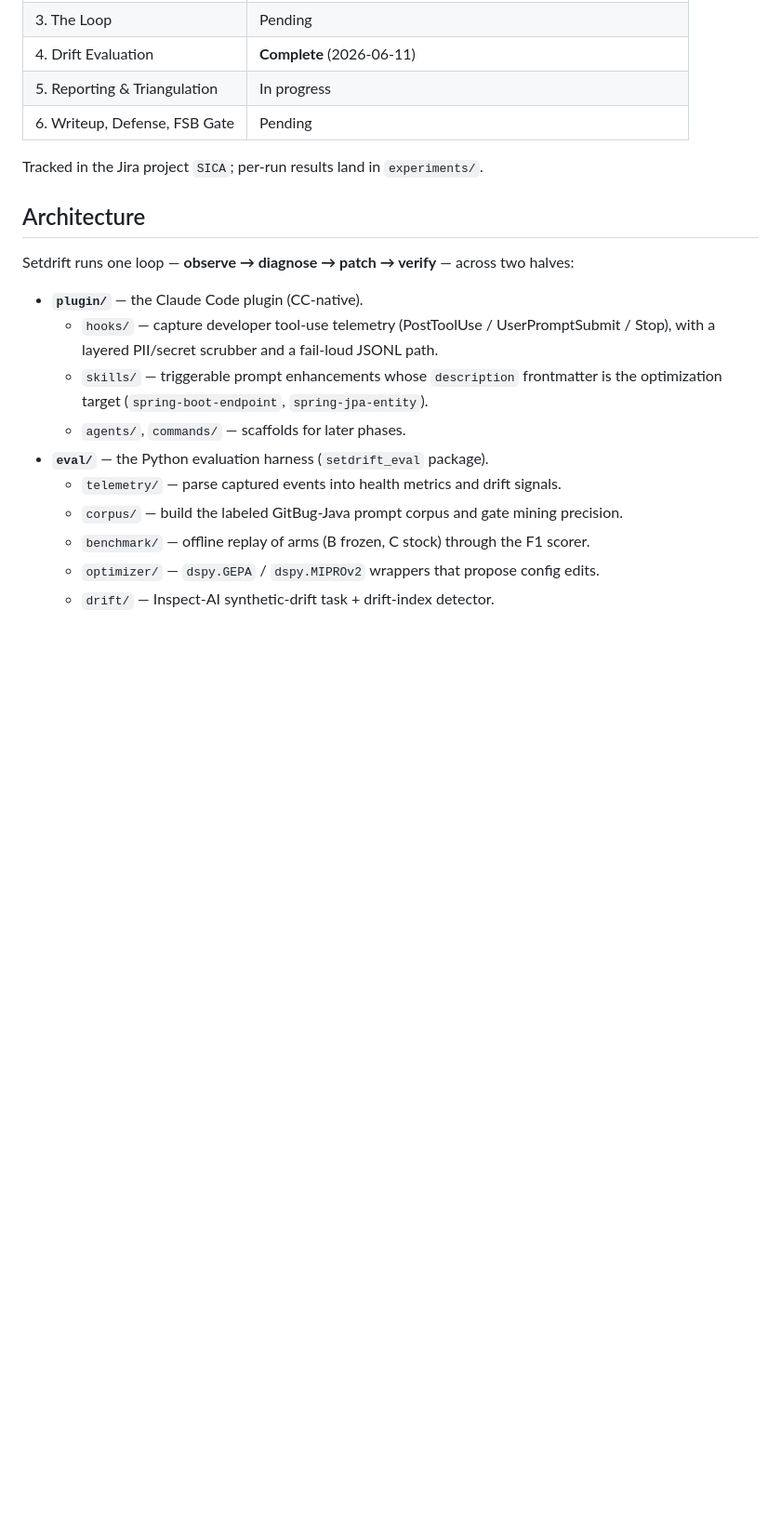
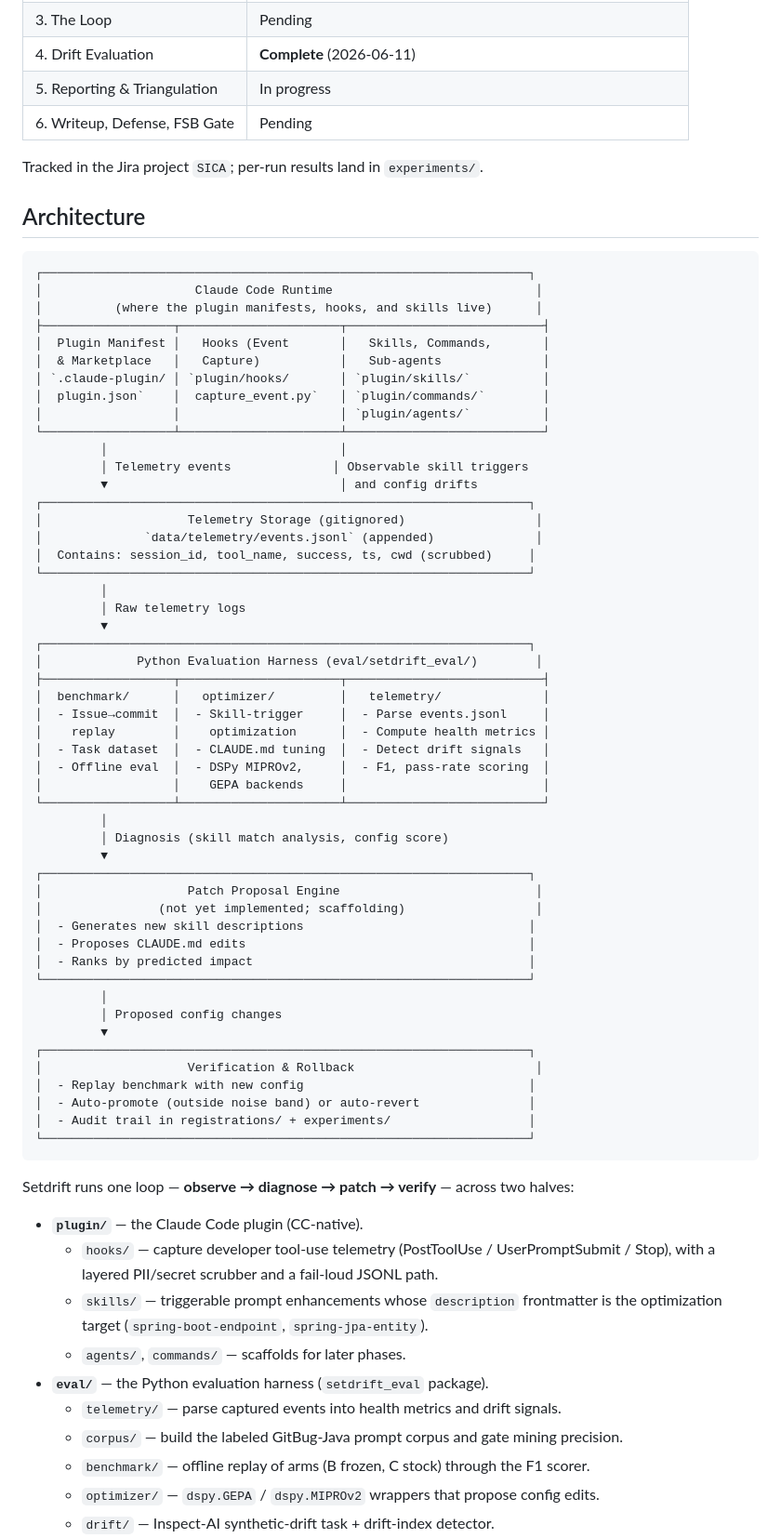
Before and after one commit to thanhtrungnguyen/setdrift, a Markdown page: README.md, the part around the change. Shown at 93% size. Drawn GitHub-style; blank space fills up the shorter version.

Commit message:
docs(readme): add architecture diagram from codebase ARCHITECTURE.md
Co-Authored-By: Claude Opus 4.8 <noreply@anthropic.com>

````diff
--- a/README.md
+++ b/README.md
@@ -52,6 +52,59 @@ from `.planning/ROADMAP.md`:
 Tracked in the Jira project `SICA`; per-run results land in `experiments/`.
 
 ## Architecture
+
+```text
+┌───────────────────────────────────────────────────────────────────┐
+│                     Claude Code Runtime                            │
+│          (where the plugin manifests, hooks, and skills live)      │
+├──────────────────┬──────────────────────┬───────────────────────────┤
+│  Plugin Manifest │   Hooks (Event       │   Skills, Commands,       │
+│  & Marketplace   │   Capture)           │   Sub-agents              │
+│ `.claude-plugin/ │ `plugin/hooks/       │ `plugin/skills/`          │
+│  plugin.json`    │  capture_event.py`   │ `plugin/commands/`        │
+│                  │                      │ `plugin/agents/`          │
+└──────────────────┴──────────────────────┴───────────────────────────┘
+         │                                │
+         │ Telemetry events              │ Observable skill triggers
+         ▼                                │ and config drifts
+┌───────────────────────────────────────────────────────────────────┐
+│                    Telemetry Storage (gitignored)                  │
+│              `data/telemetry/events.jsonl` (appended)              │
+│  Contains: session_id, tool_name, success, ts, cwd (scrubbed)     │
+└───────────────────────────────────────────────────────────────────┘
+         │
+         │ Raw telemetry logs
+         ▼
+┌───────────────────────────────────────────────────────────────────┐
+│             Python Evaluation Harness (eval/setdrift_eval/)        │
+├──────────────────┬──────────────────────┬───────────────────────────┤
+│  benchmark/      │   optimizer/         │   telemetry/              │
+│  - Issue→commit  │  - Skill-trigger     │  - Parse events.jsonl     │
+│    replay        │    optimization      │  - Compute health metrics │
+│  - Task dataset  │  - CLAUDE.md tuning  │  - Detect drift signals   │
+│  - Offline eval  │  - DSPy MIPROv2,     │  - F1, pass-rate scoring  │
+│                  │    GEPA backends     │                           │
+└──────────────────┴──────────────────────┴───────────────────────────┘
+         │
+         │ Diagnosis (skill match analysis, config score)
+         ▼
+┌───────────────────────────────────────────────────────────────────┐
+│                    Patch Proposal Engine                           │
+│                (not yet implemented; scaffolding)                  │
+│  - Generates new skill descriptions                               │
+│  - Proposes CLAUDE.md edits                                       │
+│  - Ranks by predicted impact                                      │
+└───────────────────────────────────────────────────────────────────┘
+         │
+         │ Proposed config changes
+         ▼
+┌───────────────────────────────────────────────────────────────────┐
+│                    Verification & Rollback                         │
+│  - Replay benchmark with new config                               │
+│  - Auto-promote (outside noise band) or auto-revert               │
+│  - Audit trail in registrations/ + experiments/                   │
+└───────────────────────────────────────────────────────────────────┘
+```
 
 Setdrift runs one loop — **observe → diagnose → patch → verify** — across two halves:
 
````
